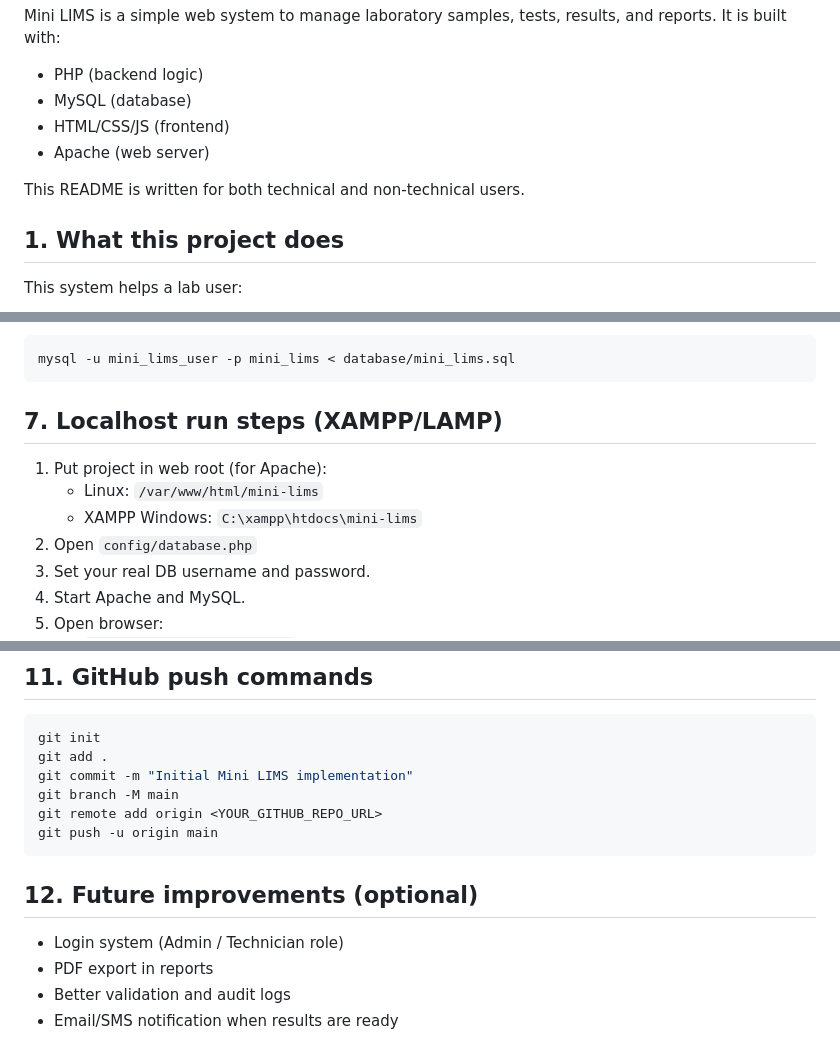
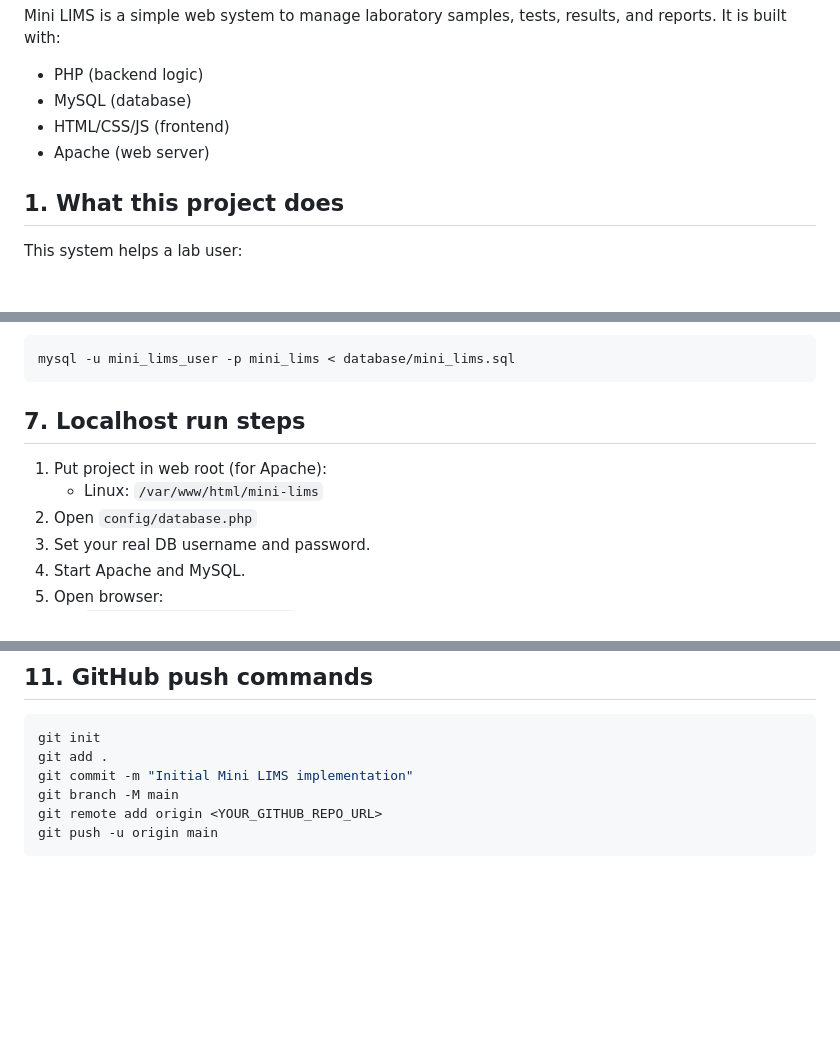
Before and after one commit to Eman-gul457/LIMS-Project, a Markdown page: README.md, 3 parts joined by grey strips. Rendered like a GitHub page; blank space fills up the shorter version.

Commit message:
Update README to focus on technical users
Removed non-technical user reference and future improvements section.

````diff
--- a/README.md
+++ b/README.md
@@ -7,7 +7,6 @@ It is built with:
 - HTML/CSS/JS (frontend)
 - Apache (web server)
 
-This README is written for both technical and non-technical users.
 
 ## 1. What this project does
 
@@ -109,11 +108,10 @@ Import tables:
 mysql -u mini_lims_user -p mini_lims < database/mini_lims.sql
 ```
 
-## 7. Localhost run steps (XAMPP/LAMP)
+## 7. Localhost run steps
 
 1. Put project in web root (for Apache):
    - Linux: `/var/www/html/mini-lims`
-   - XAMPP Windows: `C:\xampp\htdocs\mini-lims`
 2. Open `config/database.php`
 3. Set your real DB username and password.
 4. Start Apache and MySQL.
@@ -219,10 +217,3 @@ git branch -M main
 git remote add origin <YOUR_GITHUB_REPO_URL>
 git push -u origin main
 ```
-
-## 12. Future improvements (optional)
-
-- Login system (Admin / Technician role)
-- PDF export in reports
-- Better validation and audit logs
-- Email/SMS notification when results are ready
````
